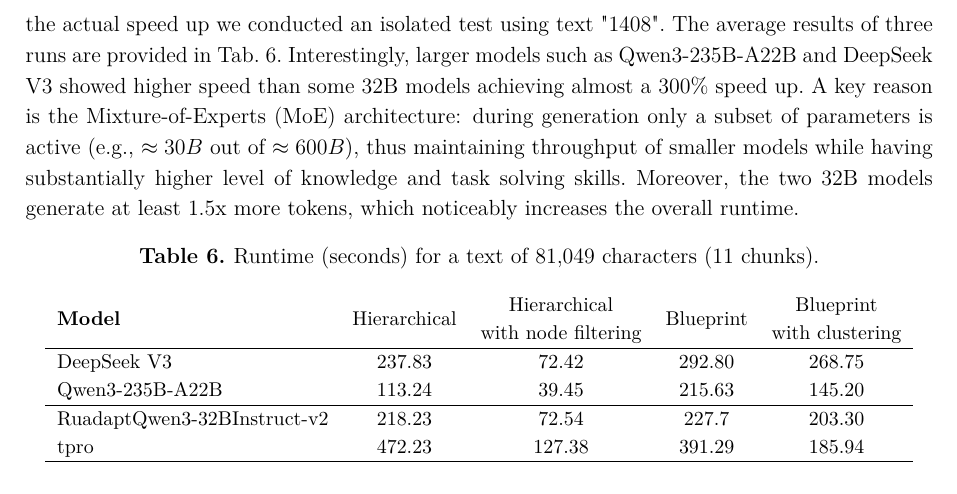
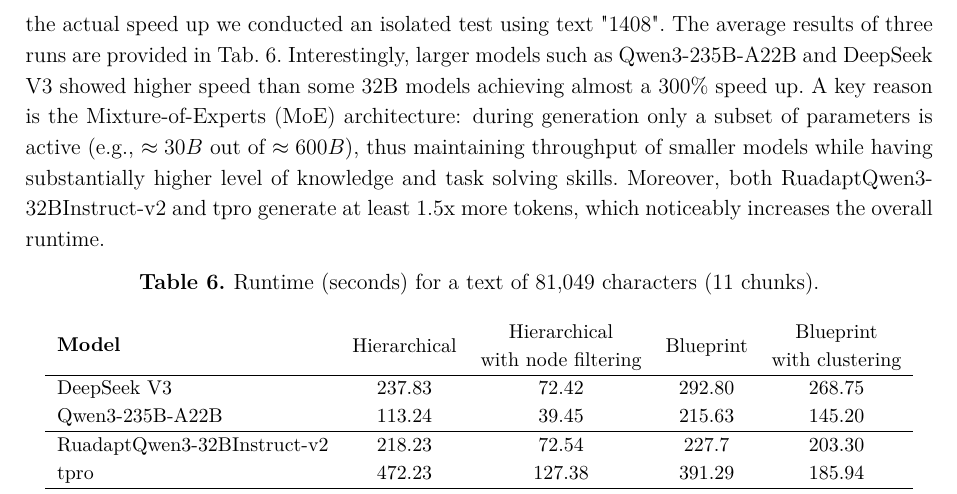
Before and after one commit to Nejimaki-Tori/RuBookSum--sfi, a LaTeX document (main.tex): part of page 10 of 12, cut so that both start at the same text. Compiled offline with pdfLaTeX.

Commit message:
небольшое исправление в секции runtime

```diff
--- a/main.tex
+++ b/main.tex
@@ -504,7 +504,7 @@
 A key reason is the Mixture-of-Experts (MoE) architecture:
 during generation only a subset of parameters is active (e.g., $\approx30B$ out of $\approx600B$),
 thus maintaining throughput of smaller models while having substantially higher level of knowledge and task solving skills.
-Moreover, the two 32B models generate at least 1.5x more tokens, which noticeably increases the overall runtime.
+Moreover, both RuadaptQwen3-32BInstruct-v2 and tpro generate at least 1.5x more tokens, which noticeably increases the overall runtime.
 
 \tab{tab:timing}{Runtime (seconds) for a text of 81{,}049 characters (11 chunks).}{
   \small
```
Also changed, not shown: main.pdf, 4 other files.
